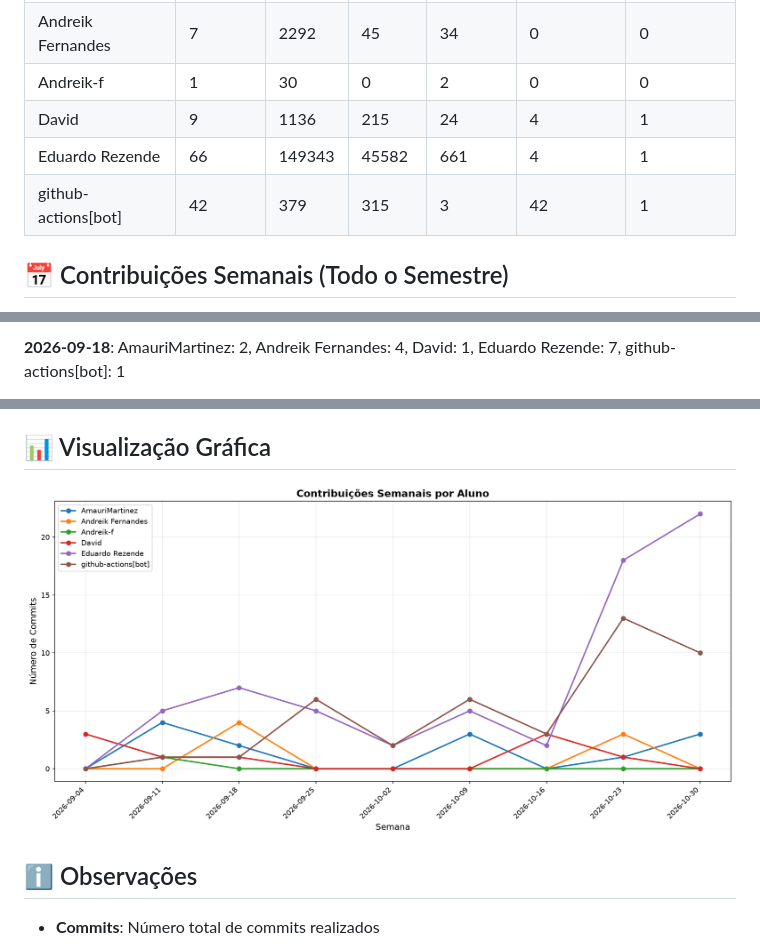
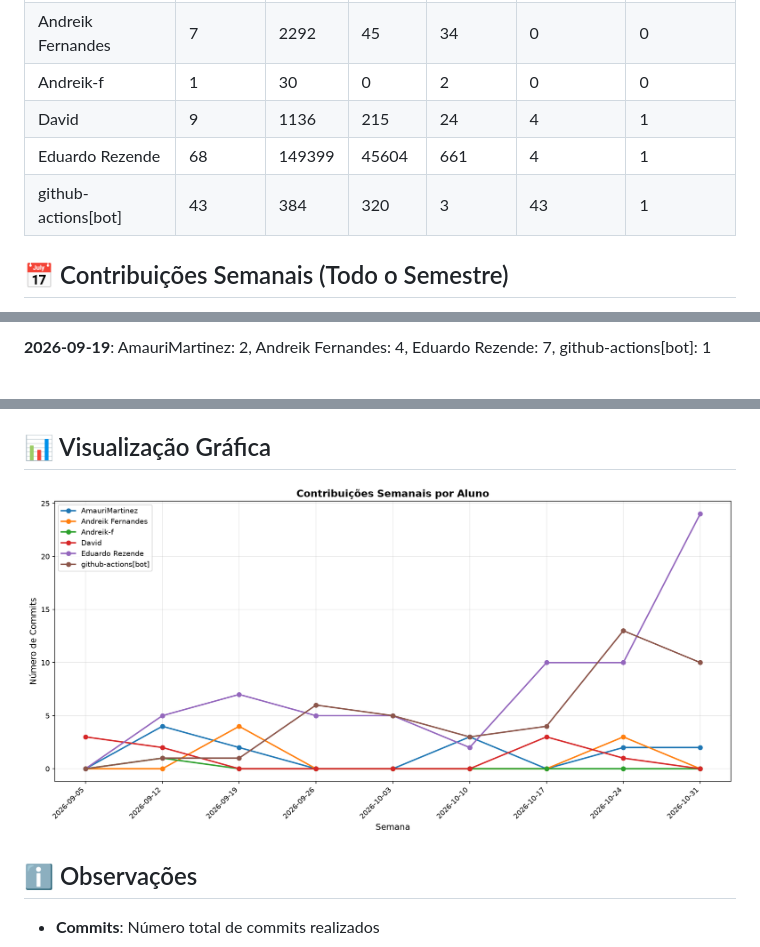
Before and after one commit to Andreik-f/Is.toque, a Markdown page: documentos/CONTRIBUTION_REPORT.md, 3 parts joined by grey strips. Rendered like a GitHub page; pictures changed too: documentos/img/contribution-weekly.png.

```diff
--- a/documentos/CONTRIBUTION_REPORT.md
+++ b/documentos/CONTRIBUTION_REPORT.md
@@ -12,8 +12,8 @@
 | Andreik Fernandes   |         7 |      2292 |        45 |         34 |              0 |               0 |
 | Andreik-f           |         1 |        30 |         0 |          2 |              0 |               0 |
 | David               |         9 |      1136 |       215 |         24 |              4 |               1 |
-| Eduardo Rezende     |        66 |    149343 |     45582 |        661 |              4 |               1 |
-| github-actions[bot] |        42 |       379 |       315 |          3 |             42 |               1 |
+| Eduardo Rezende     |        68 |    149399 |     45604 |        661 |              4 |               1 |
+| github-actions[bot] |        43 |       384 |       320 |          3 |             43 |               1 |
 
 
 ## 📅 Contribuições Semanais (Todo o Semestre)
@@ -32,3 +32,3 @@
 
-**2026-09-18**: AmauriMartinez: 2, Andreik Fernandes: 4, David: 1, Eduardo Rezende: 7, github-actions[bot]: 1
+**2026-09-19**: AmauriMartinez: 2, Andreik Fernandes: 4, Eduardo Rezende: 7, github-actions[bot]: 1
 
```
Also changed, not shown: other parts of documentos/CONTRIBUTION_REPORT.md (+9 -9 lines), documentos/img/contribution-total.png.
